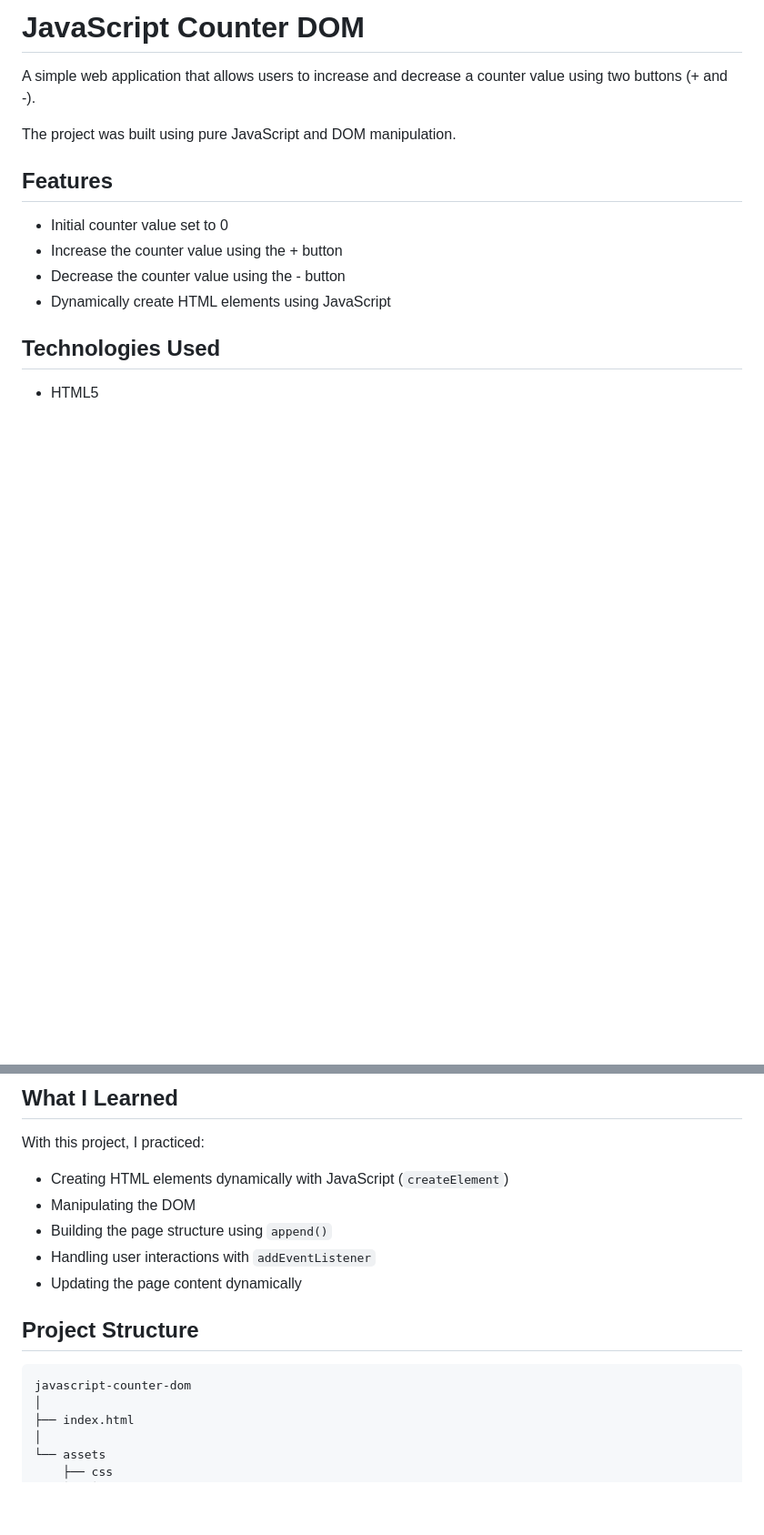
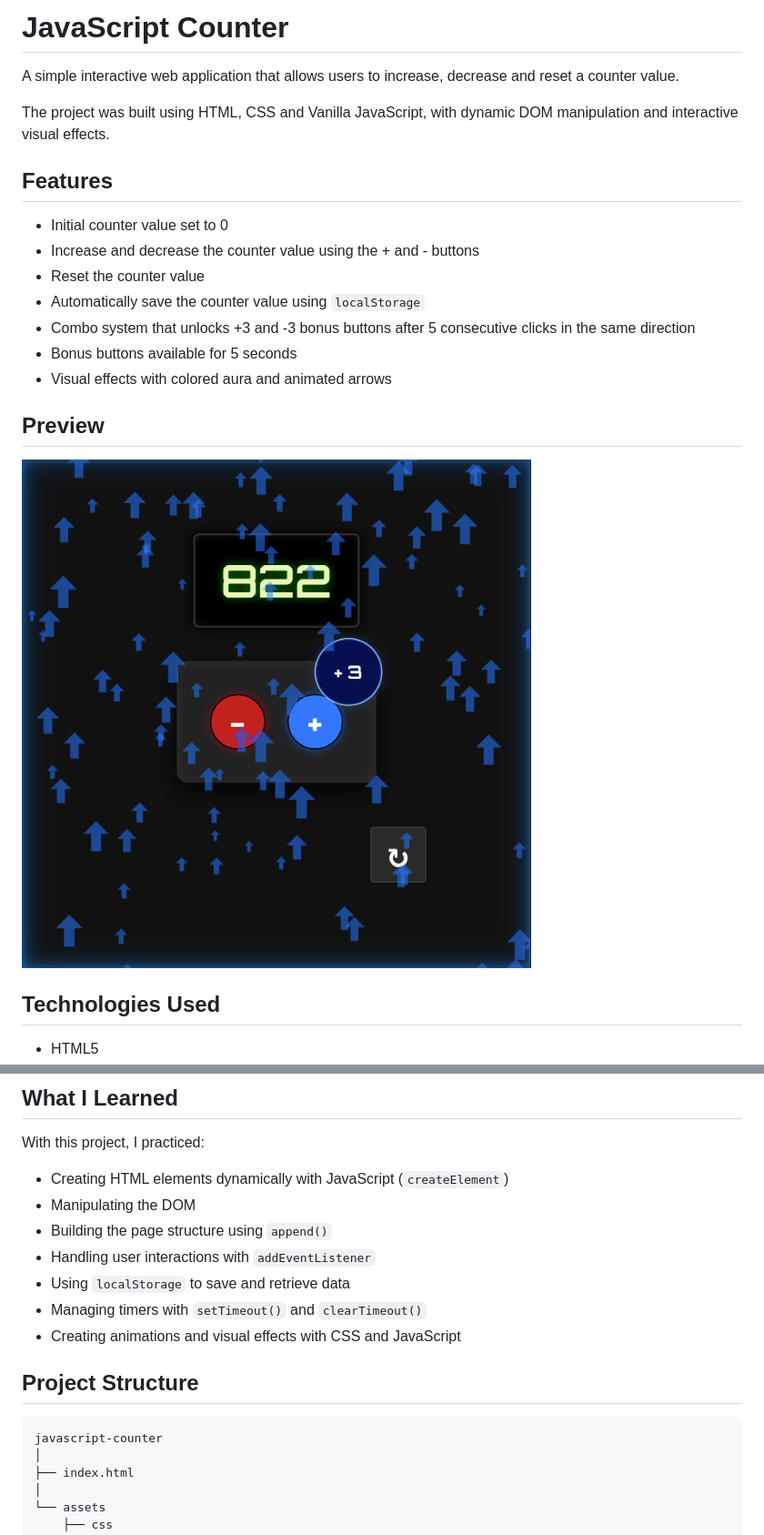
Before and after one commit to michael-mgc/Javascript-DOM-counter, a Markdown page: README.md, 2 parts joined by grey strips. Shown at 91% size. Rendered like a GitHub page; pictures changed too: images/counter-preview.png (added); blank space fills up the shorter version.

Commit message:
Complete JavaScript Counter project

````diff
--- a/README.md
+++ b/README.md
@@ -1,15 +1,22 @@
-# JavaScript Counter DOM
+# JavaScript Counter
 
-A simple web application that allows users to increase and decrease a counter value using two buttons (+ and -).
+A simple interactive web application that allows users to increase, decrease and reset a counter value.
 
-The project was built using pure JavaScript and DOM manipulation.
+The project was built using HTML, CSS and Vanilla JavaScript, with dynamic DOM manipulation and interactive visual effects.
 
 ## Features
 
 * Initial counter value set to 0
-* Increase the counter value using the + button
-* Decrease the counter value using the - button
-* Dynamically create HTML elements using JavaScript
+* Increase and decrease the counter value using the + and - buttons
+* Reset the counter value
+* Automatically save the counter value using `localStorage`
+* Combo system that unlocks +3 and -3 bonus buttons after 5 consecutive clicks in the same direction
+* Bonus buttons available for 5 seconds
+* Visual effects with colored aura and animated arrows
+
+## Preview
+
+![JavaScript Counter Preview](images/counter-preview.png)
 
 ## Technologies Used
 
@@ -25,12 +32,14 @@ With this project, I practiced:
 * Manipulating the DOM
 * Building the page structure using `append()`
 * Handling user interactions with `addEventListener`
-* Updating the page content dynamically
+* Using `localStorage` to save and retrieve data
+* Managing timers with `setTimeout()` and `clearTimeout()`
+* Creating animations and visual effects with CSS and JavaScript
 
 ## Project Structure
 
-```
-javascript-counter-dom
+```text
+javascript-counter
 │
 ├── index.html
 │
````
Also changed, not shown: other parts of README.md (+0 -6 lines), assets/img/ScreenshotCounter.png (deleted), 6 other files.
